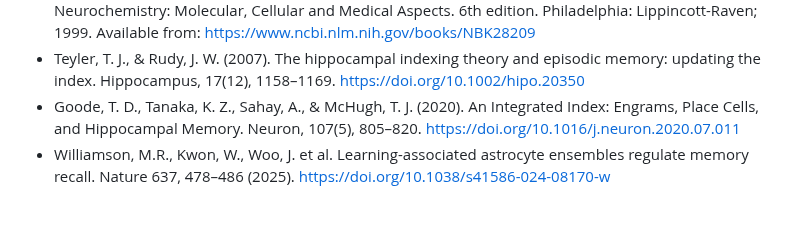
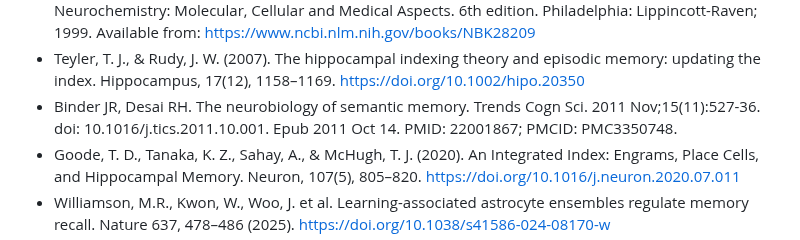
Before and after one commit to test-spec-tech/bci-notes, a Markdown page: Memory.md, the part around the change. Drawn GitHub-style; blank space fills up the shorter version.

```diff
--- a/Memory.md
+++ b/Memory.md
@@ -143,6 +143,7 @@ al., editors. Basic Neurochemistry: Molecular, Cellular and Medical Aspects. 6th
 edition. Philadelphia: Lippincott-Raven; 1999. Available from:
 https://www.ncbi.nlm.nih.gov/books/NBK28209
 * Teyler, T. J., & Rudy, J. W. (2007). The hippocampal indexing theory and episodic memory: updating the index. Hippocampus, 17(12), 1158–1169. https://doi.org/10.1002/hipo.20350
+* Binder JR, Desai RH. The neurobiology of semantic memory. Trends Cogn Sci. 2011 Nov;15(11):527-36. doi: 10.1016/j.tics.2011.10.001. Epub 2011 Oct 14. PMID: 22001867; PMCID: PMC3350748.
 * Goode, T. D., Tanaka, K. Z., Sahay, A., & McHugh, T. J. (2020). An Integrated Index: Engrams, Place Cells, and Hippocampal Memory. Neuron, 107(5), 805–820. https://doi.org/10.1016/j.neuron.2020.07.011
 * Williamson, M.R., Kwon, W., Woo, J. et al. Learning-associated astrocyte ensembles regulate memory recall. Nature 637, 478–486 (2025). https://doi.org/10.1038/s41586-024-08170-w
 * Sheena A. Josselyn, Susumu Tonegawa ,Memory engrams: Recalling the past and imagining the future.Science367,eaaw4325(2020).DOI:10.1126/science.aaw4325
```
